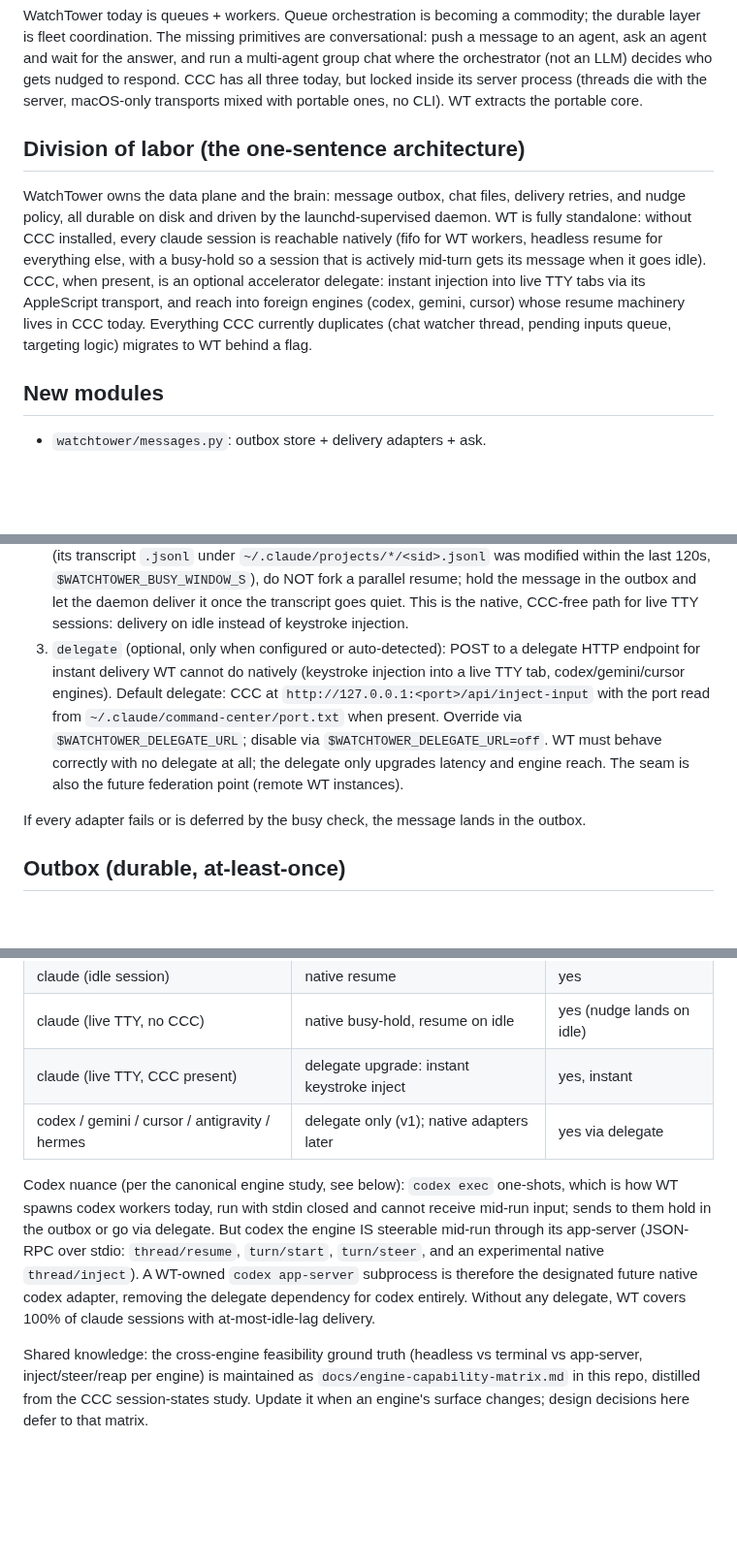
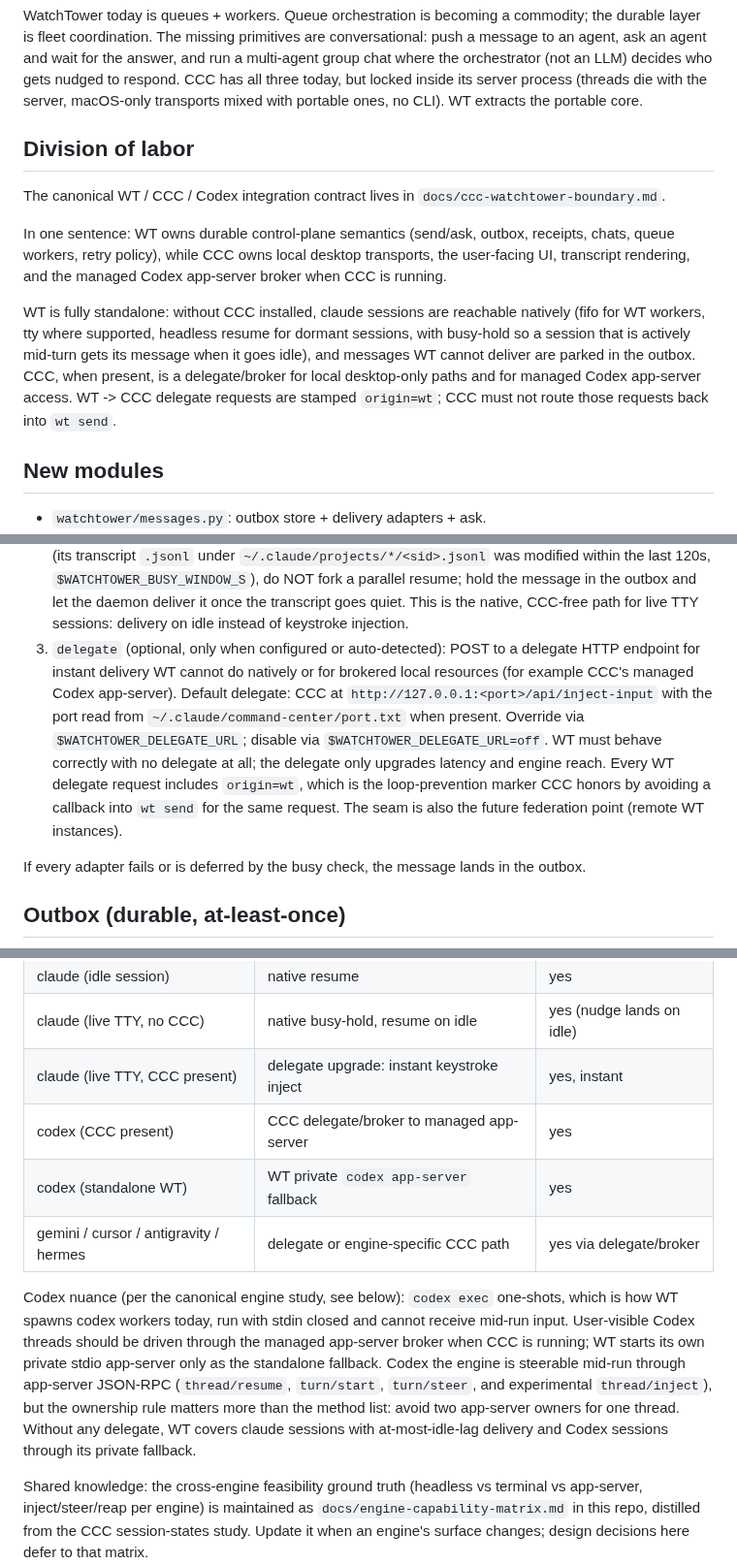
Before and after one commit to amirfish1/watchtower, a Markdown page: docs/messaging-design.md, 3 parts joined by grey strips. Shown at 97% size. Drawn GitHub-style; blank space fills up the shorter version.

Commit message:
chore: commit infra (docs/config/scripts)

```diff
--- a/docs/messaging-design.md
+++ b/docs/messaging-design.md
@@ -14,19 +14,23 @@ decides who gets nudged to respond. CCC has all three today, but locked inside
 its server process (threads die with the server, macOS-only transports mixed
 with portable ones, no CLI). WT extracts the portable core.
 
-## Division of labor (the one-sentence architecture)
+## Division of labor
 
-WatchTower owns the data plane and the brain: message outbox, chat files,
-delivery retries, and nudge policy, all durable on disk and driven by the
-launchd-supervised daemon. WT is fully standalone: without CCC installed,
-every claude session is reachable natively (fifo for WT workers, headless
-resume for everything else, with a busy-hold so a session that is actively
-mid-turn gets its message when it goes idle). CCC, when present, is an
-optional accelerator delegate: instant injection into live TTY tabs via its
-AppleScript transport, and reach into foreign engines (codex, gemini, cursor)
-whose resume machinery lives in CCC today. Everything CCC currently
-duplicates (chat watcher thread, pending inputs queue, targeting logic)
-migrates to WT behind a flag.
+The canonical WT / CCC / Codex integration contract lives in
+`docs/ccc-watchtower-boundary.md`.
+
+In one sentence: WT owns durable control-plane semantics (send/ask, outbox,
+receipts, chats, queue workers, retry policy), while CCC owns local desktop
+transports, the user-facing UI, transcript rendering, and the managed Codex
+app-server broker when CCC is running.
+
+WT is fully standalone: without CCC installed, claude sessions are reachable
+natively (fifo for WT workers, tty where supported, headless resume for
+dormant sessions, with busy-hold so a session that is actively mid-turn gets
+its message when it goes idle), and messages WT cannot deliver are parked in
+the outbox. CCC, when present, is a delegate/broker for local desktop-only
+paths and for managed Codex app-server access. WT -> CCC delegate requests are
+stamped `origin=wt`; CCC must not route those requests back into `wt send`.
 
 ## New modules
 
@@ -81,14 +85,16 @@ an existing name just repoints it (`wt agent ...` survives as a hidden alias).
    goes quiet. This is the native, CCC-free path for live TTY sessions:
    delivery on idle instead of keystroke injection.
 3. `delegate` (optional, only when configured or auto-detected): POST to a
-   delegate HTTP endpoint for instant delivery WT cannot do natively
-   (keystroke injection into a live TTY tab, codex/gemini/cursor engines).
+   delegate HTTP endpoint for instant delivery WT cannot do natively or for
+   brokered local resources (for example CCC's managed Codex app-server).
    Default delegate: CCC at `http://127.0.0.1:<port>/api/inject-input` with
    the port read from `~/.claude/command-center/port.txt` when present.
    Override via `$WATCHTOWER_DELEGATE_URL`; disable via
    `$WATCHTOWER_DELEGATE_URL=off`. WT must behave correctly with no delegate
-   at all; the delegate only upgrades latency and engine reach. The seam is
-   also the future federation point (remote WT instances).
+   at all; the delegate only upgrades latency and engine reach. Every WT
+   delegate request includes `origin=wt`, which is the loop-prevention marker
+   CCC honors by avoiding a callback into `wt send` for the same request. The
+   seam is also the future federation point (remote WT instances).
 
 If every adapter fails or is deferred by the busy check, the message lands in
 the outbox.
@@ -223,17 +230,20 @@ numbers drift): `_register_coordination`, `_coordination_watcher`,
 | claude (idle session) | native resume | yes |
 | claude (live TTY, no CCC) | native busy-hold, resume on idle | yes (nudge lands on idle) |
 | claude (live TTY, CCC present) | delegate upgrade: instant keystroke inject | yes, instant |
-| codex / gemini / cursor / antigravity / hermes | delegate only (v1); native adapters later | yes via delegate |
+| codex (CCC present) | CCC delegate/broker to managed app-server | yes |
+| codex (standalone WT) | WT private `codex app-server` fallback | yes |
+| gemini / cursor / antigravity / hermes | delegate or engine-specific CCC path | yes via delegate/broker |
 
 Codex nuance (per the canonical engine study, see below): `codex exec`
 one-shots, which is how WT spawns codex workers today, run with stdin closed
-and cannot receive mid-run input; sends to them hold in the outbox or go via
-delegate. But codex the engine IS steerable mid-run through its app-server
-(JSON-RPC over stdio: `thread/resume`, `turn/start`, `turn/steer`, and an
-experimental native `thread/inject`). A WT-owned `codex app-server` subprocess
-is therefore the designated future native codex adapter, removing the delegate
-dependency for codex entirely. Without any delegate, WT covers 100% of claude
-sessions with at-most-idle-lag delivery.
+and cannot receive mid-run input. User-visible Codex threads should be driven
+through the managed app-server broker when CCC is running; WT starts its own
+private stdio app-server only as the standalone fallback. Codex the engine is
+steerable mid-run through app-server JSON-RPC (`thread/resume`, `turn/start`,
+`turn/steer`, and experimental `thread/inject`), but the ownership rule matters
+more than the method list: avoid two app-server owners for one thread.
+Without any delegate, WT covers claude sessions with at-most-idle-lag delivery
+and Codex sessions through its private fallback.
 
 Shared knowledge: the cross-engine feasibility ground truth (headless vs
 terminal vs app-server, inject/steer/reap per engine) is maintained as
```
Also changed, not shown: other parts of docs/messaging-design.md (+3 -2 lines), docs/ccc-watchtower-boundary.md (added, +161 -0 lines), docs/engine-capability-matrix.md (+16 -13 lines).
